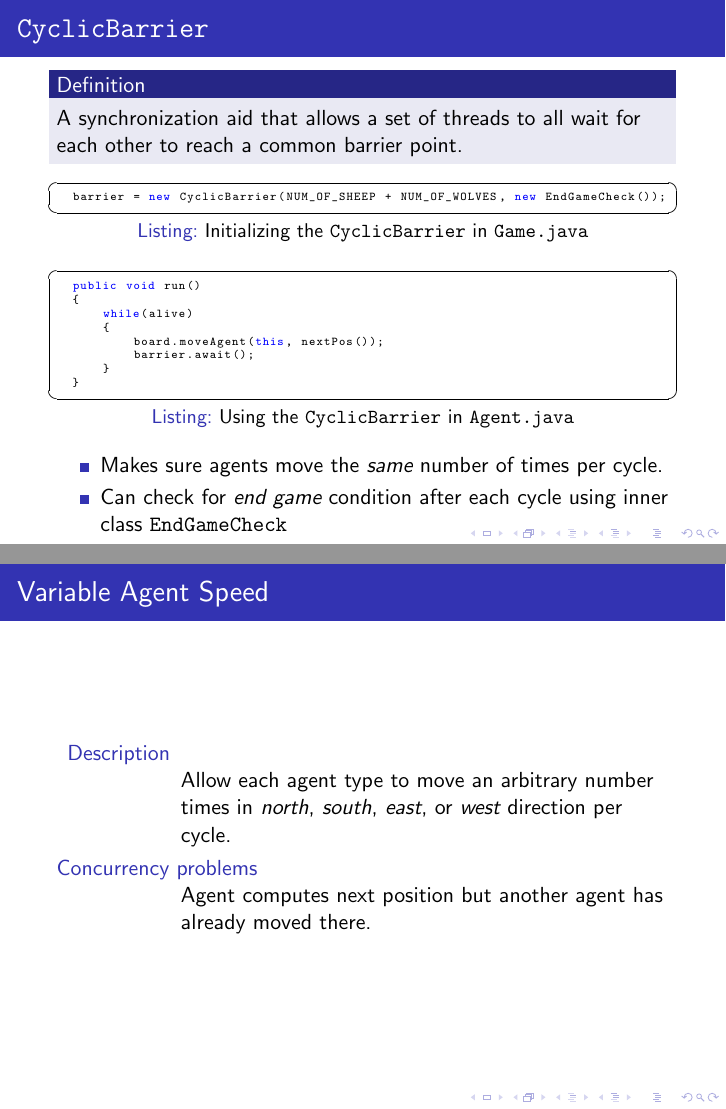
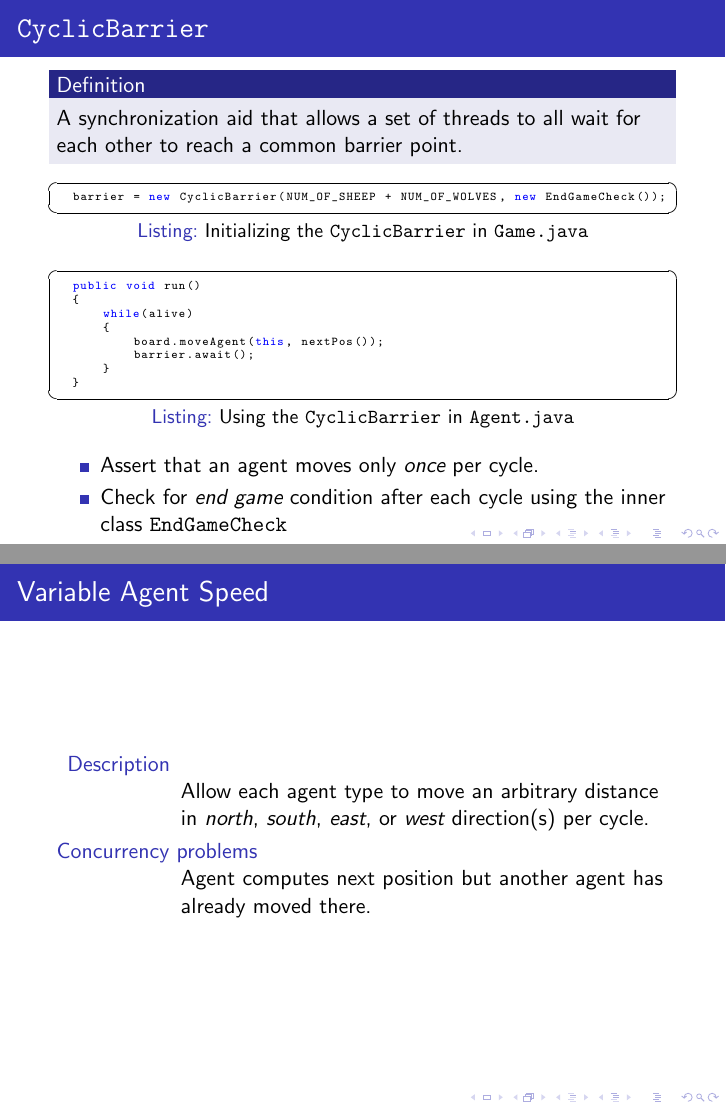
Before and after one commit to tjwallace/allwolf, LaTeX slides (presentation/pres.tex): pages 4 and 5 of 5, joined at a grey line. Compiled offline with pdfLaTeX.

Commit message:
Presentation update

```diff
--- a/presentation/pres.tex
+++ b/presentation/pres.tex
@@ -84,8 +84,8 @@ stringstyle=\color{red}
 	\end{lstlisting}
 
 	\begin{itemize}
-		\item Makes sure agents move the {\em same} number of times per cycle.
-		\item Can check for {\em end game} condition after each cycle using inner class {\tt EndGameCheck}
+		\item Assert that an agent moves only {\em once} per cycle.
+		\item Check for {\em end game} condition after each cycle using the inner class {\tt EndGameCheck}
 	\end{itemize}
 \end{frame}
 
@@ -96,7 +96,7 @@ stringstyle=\color{red}
 	\frametitle{Variable Agent Speed}
 	\begin{description}
 		\item[Description] \hfill \\
-		Allow each agent type to move an arbitrary number times in {\em north}, {\em south}, {\em east}, or {\em west} direction per cycle.
+		Allow each agent type to move an arbitrary distance in {\em north}, {\em south}, {\em east}, or {\em west} direction(s) per cycle.
 		\item[Concurrency problems] \hfill \\
 		Agent computes next position but another agent has already moved there.
 	\end{description}
```
Also changed, not shown: presentation/pres.pdf (added).
